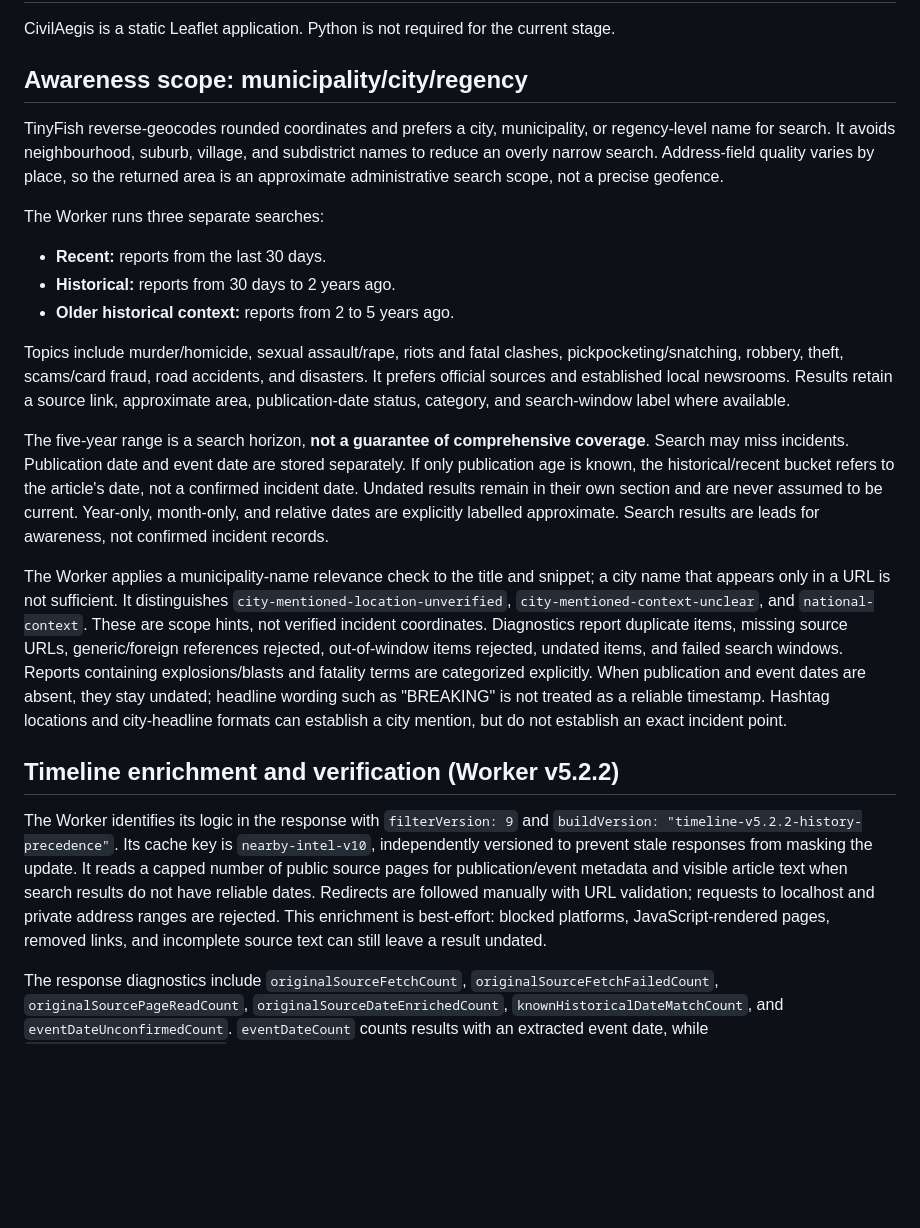
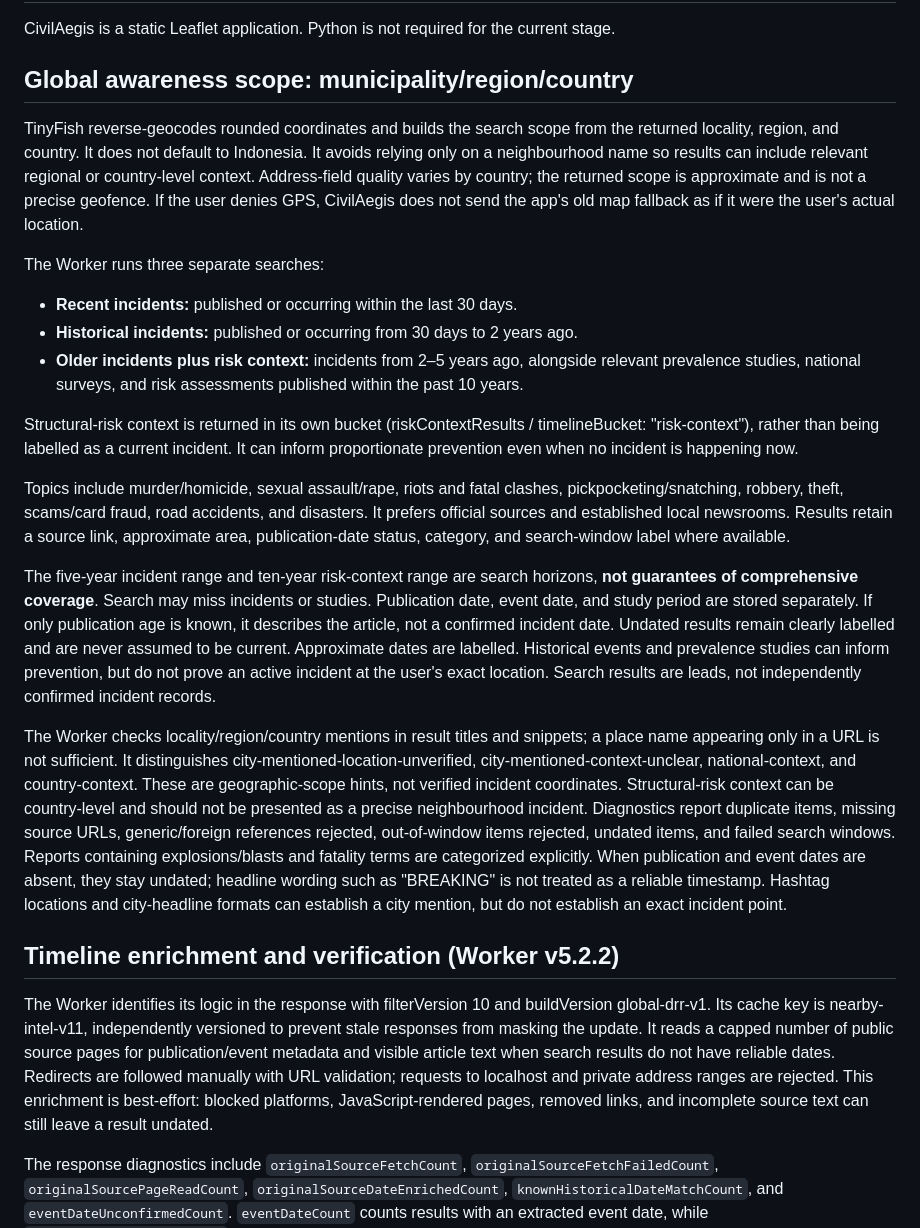
Before and after one commit to AnggaConni/aegis, a Markdown page: TINYFISH-SETUP.md, the part around one of its changes. Rendered like a GitHub page; blank space fills up the shorter version.

Commit message:
Document global geolocation and DRR evidence paths

```diff
--- a/TINYFISH-SETUP.md
+++ b/TINYFISH-SETUP.md
@@ -2,24 +2,26 @@
 
 CivilAegis is a static Leaflet application. Python is not required for the current stage.
 
-## Awareness scope: municipality/city/regency
+## Global awareness scope: municipality/region/country
 
-TinyFish reverse-geocodes rounded coordinates and prefers a city, municipality, or regency-level name for search. It avoids neighbourhood, suburb, village, and subdistrict names to reduce an overly narrow search. Address-field quality varies by place, so the returned area is an approximate administrative search scope, not a precise geofence.
+TinyFish reverse-geocodes rounded coordinates and builds the search scope from the returned locality, region, and country. It does not default to Indonesia. It avoids relying only on a neighbourhood name so results can include relevant regional or country-level context. Address-field quality varies by country; the returned scope is approximate and is not a precise geofence. If the user denies GPS, CivilAegis does not send the app's old map fallback as if it were the user's actual location.
 
 The Worker runs three separate searches:
-- **Recent:** reports from the last 30 days.
-- **Historical:** reports from 30 days to 2 years ago.
-- **Older historical context:** reports from 2 to 5 years ago.
+- **Recent incidents:** published or occurring within the last 30 days.
+- **Historical incidents:** published or occurring from 30 days to 2 years ago.
+- **Older incidents plus risk context:** incidents from 2–5 years ago, alongside relevant prevalence studies, national surveys, and risk assessments published within the past 10 years.
+
+Structural-risk context is returned in its own bucket (riskContextResults / timelineBucket: "risk-context"), rather than being labelled as a current incident. It can inform proportionate prevention even when no incident is happening now.
 
 Topics include murder/homicide, sexual assault/rape, riots and fatal clashes, pickpocketing/snatching, robbery, theft, scams/card fraud, road accidents, and disasters. It prefers official sources and established local newsrooms. Results retain a source link, approximate area, publication-date status, category, and search-window label where available.
 
-The five-year range is a search horizon, **not a guarantee of comprehensive coverage**. Search may miss incidents. Publication date and event date are stored separately. If only publication age is known, the historical/recent bucket refers to the article's date, not a confirmed incident date. Undated results remain in their own section and are never assumed to be current. Year-only, month-only, and relative dates are explicitly labelled approximate. Search results are leads for awareness, not confirmed incident records.
+The five-year incident range and ten-year risk-context range are search horizons, **not guarantees of comprehensive coverage**. Search may miss incidents or studies. Publication date, event date, and study period are stored separately. If only publication age is known, it describes the article, not a confirmed incident date. Undated results remain clearly labelled and are never assumed to be current. Approximate dates are labelled. Historical events and prevalence studies can inform prevention, but do not prove an active incident at the user's exact location. Search results are leads, not independently confirmed incident records.
 
-The Worker applies a municipality-name relevance check to the title and snippet; a city name that appears only in a URL is not sufficient. It distinguishes `city-mentioned-location-unverified`, `city-mentioned-context-unclear`, and `national-context`. These are scope hints, not verified incident coordinates. Diagnostics report duplicate items, missing source URLs, generic/foreign references rejected, out-of-window items rejected, undated items, and failed search windows. Reports containing explosions/blasts and fatality terms are categorized explicitly. When publication and event dates are absent, they stay undated; headline wording such as "BREAKING" is not treated as a reliable timestamp. Hashtag locations and city-headline formats can establish a city mention, but do not establish an exact incident point.
+The Worker checks locality/region/country mentions in result titles and snippets; a place name appearing only in a URL is not sufficient. It distinguishes city-mentioned-location-unverified, city-mentioned-context-unclear, national-context, and country-context. These are geographic-scope hints, not verified incident coordinates. Structural-risk context can be country-level and should not be presented as a precise neighbourhood incident. Diagnostics report duplicate items, missing source URLs, generic/foreign references rejected, out-of-window items rejected, undated items, and failed search windows. Reports containing explosions/blasts and fatality terms are categorized explicitly. When publication and event dates are absent, they stay undated; headline wording such as "BREAKING" is not treated as a reliable timestamp. Hashtag locations and city-headline formats can establish a city mention, but do not establish an exact incident point.
 
 ## Timeline enrichment and verification (Worker v5.2.2)
 
-The Worker identifies its logic in the response with `filterVersion: 9` and `buildVersion: "timeline-v5.2.2-history-precedence"`. Its cache key is `nearby-intel-v10`, independently versioned to prevent stale responses from masking the update. It reads a capped number of public source pages for publication/event metadata and visible article text when search results do not have reliable dates. Redirects are followed manually with URL validation; requests to localhost and private address ranges are rejected. This enrichment is best-effort: blocked platforms, JavaScript-rendered pages, removed links, and incomplete source text can still leave a result undated.
+The Worker identifies its logic in the response with filterVersion 10 and buildVersion global-drr-v1. Its cache key is nearby-intel-v11, independently versioned to prevent stale responses from masking the update. It reads a capped number of public source pages for publication/event metadata and visible article text when search results do not have reliable dates. Redirects are followed manually with URL validation; requests to localhost and private address ranges are rejected. This enrichment is best-effort: blocked platforms, JavaScript-rendered pages, removed links, and incomplete source text can still leave a result undated.
 
 The response diagnostics include `originalSourceFetchCount`, `originalSourceFetchFailedCount`, `originalSourcePageReadCount`, `originalSourceDateEnrichedCount`, `knownHistoricalDateMatchCount`, and `eventDateUnconfirmedCount`. `eventDateCount` counts results with an extracted event date, while `eventDateUnconfirmedCount` counts results without one, regardless of which timeline bucket they occupy. Results may carry `dateEnrichmentSource`, `originalSourceChecked`, and `incidentTags`.
 
```
Also changed, not shown: other parts of TINYFISH-SETUP.md (+3 -3 lines).
